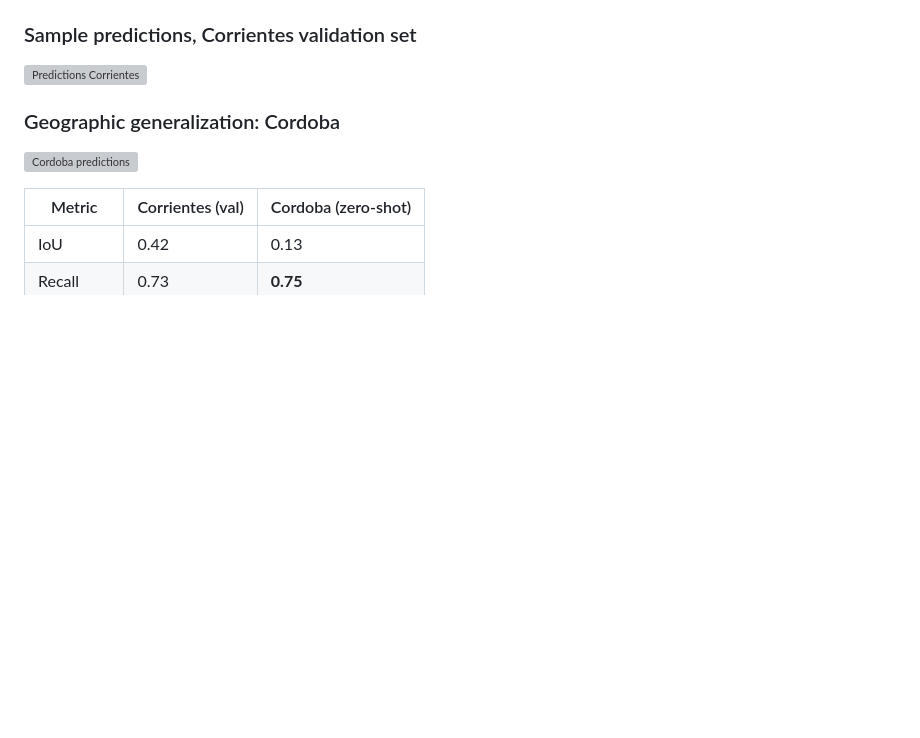
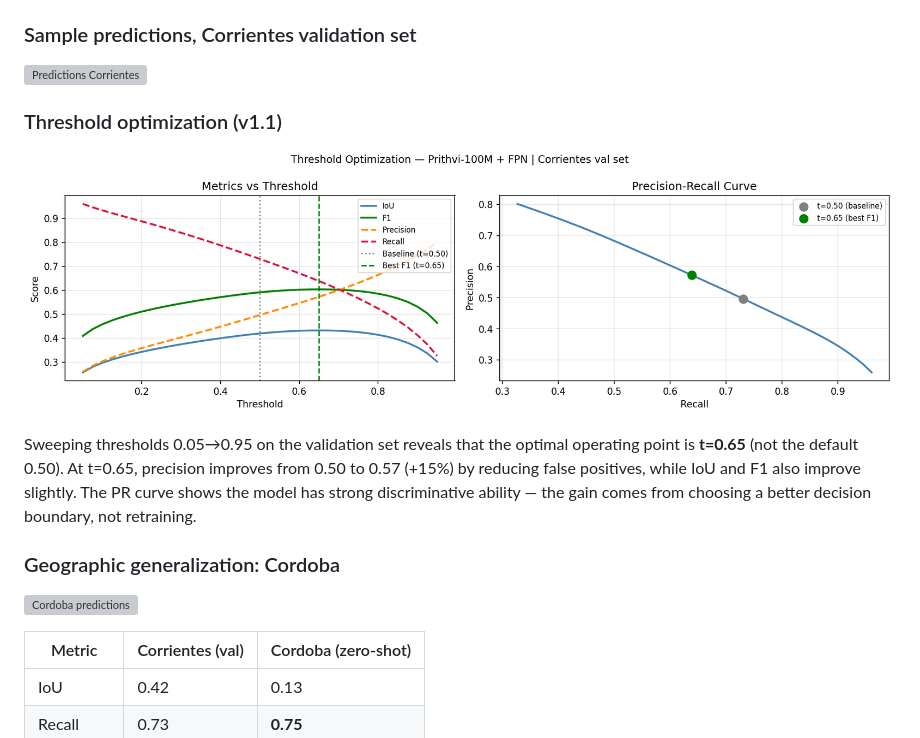
Before and after one commit to aacunapintos/wildfire-burn-scar-detection, a Markdown page: README.md, the part around the change. Rendered like a GitHub page; blank space fills up the shorter version; grey boxes are pictures that could not be loaded.

Commit message:
Add threshold_sweep.png inline to README results section

```diff
--- a/README.md
+++ b/README.md
@@ -85,6 +85,12 @@ Left: FIRMS active fire detections (sparse, misses most burned area). Right: dNB
 ### Sample predictions, Corrientes validation set
 
 ![Predictions Corrientes](results/predictions_prithvi_burn_scar.png)
+
+### Threshold optimization (v1.1)
+
+![Threshold sweep](results/threshold_sweep.png)
+
+Sweeping thresholds 0.05→0.95 on the validation set reveals that the optimal operating point is **t=0.65** (not the default 0.50). At t=0.65, precision improves from 0.50 to 0.57 (+15%) by reducing false positives, while IoU and F1 also improve slightly. The PR curve shows the model has strong discriminative ability — the gain comes from choosing a better decision boundary, not retraining.
 
 ### Geographic generalization: Cordoba
 
```
